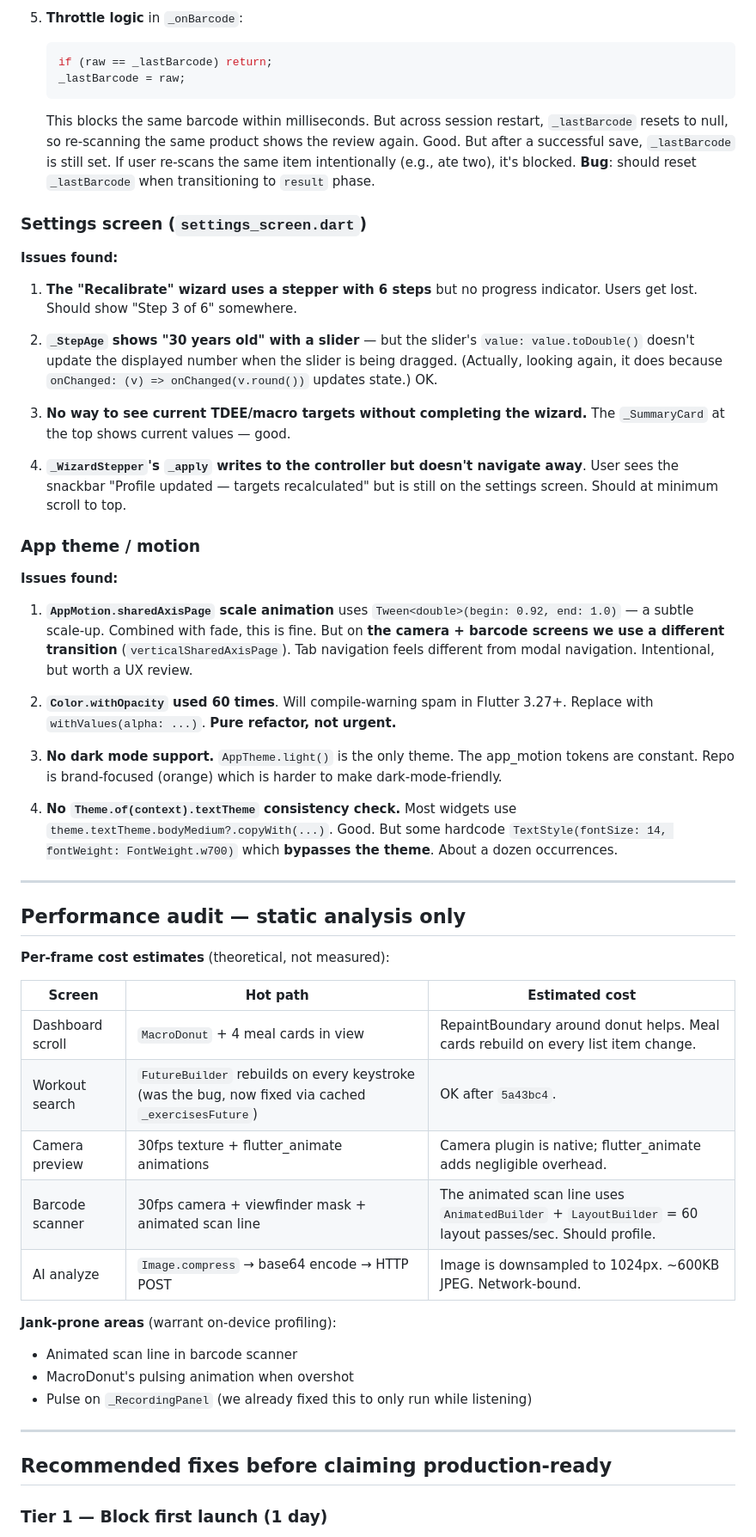
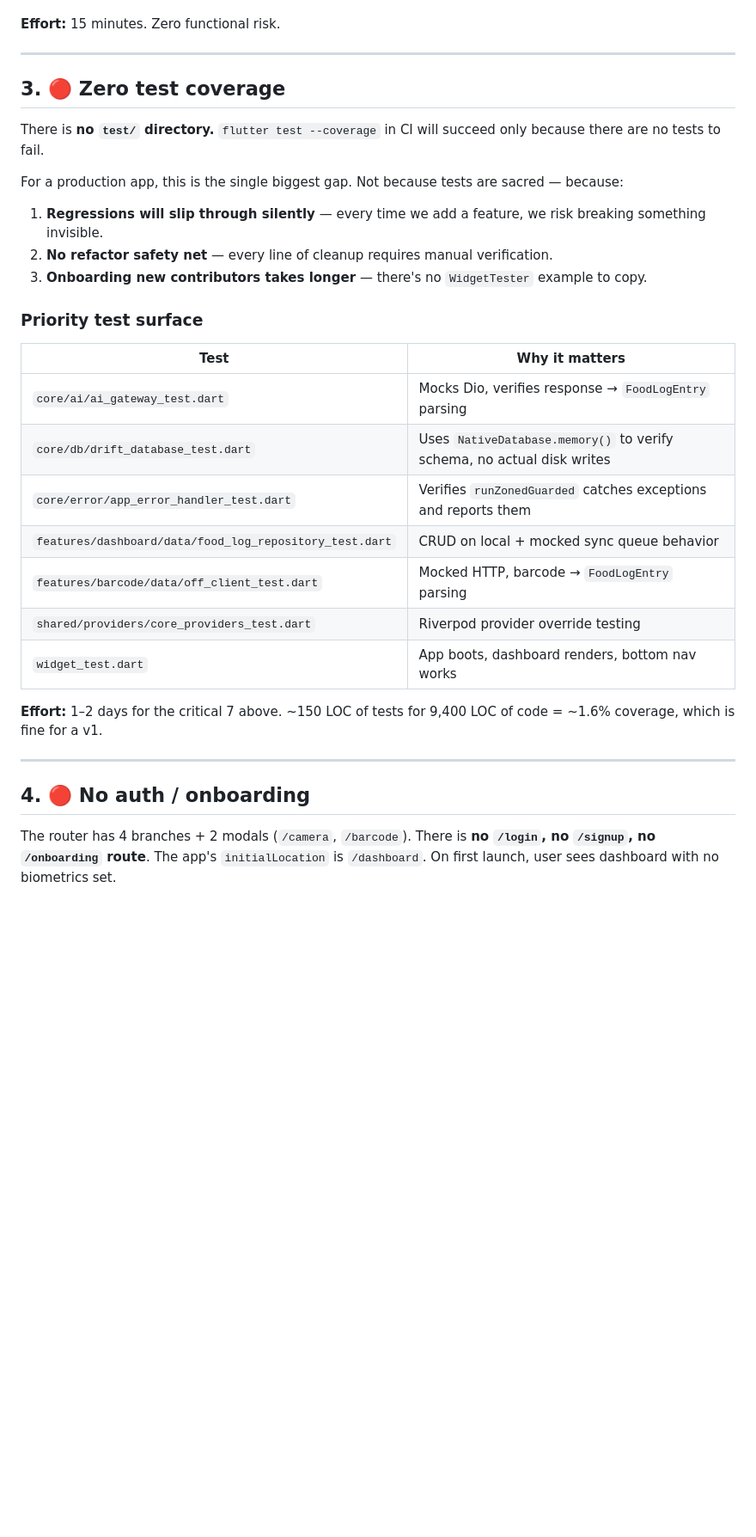
Before and after one commit to albertlaudia/nutritrack, a Markdown page: docs/PRODUCTION_READINESS_AUDIT.md, the part around one of its changes. Shown at 86% size. Drawn GitHub-style; blank space fills up the shorter version.

````diff
--- a/docs/PRODUCTION_READINESS_AUDIT.md
+++ b/docs/PRODUCTION_READINESS_AUDIT.md
@@ -171,56 +102,34 @@
-5. **Throttle logic** in `_onBarcode`:
-   ```dart
-   if (raw == _lastBarcode) return;
-   _lastBarcode = raw;
-   ```
-   This blocks the same barcode within milliseconds. But across session restart, `_lastBarcode` resets to null, so re-scanning the same product shows the review again. Good. But after a successful save, `_lastBarcode` is still set. If user re-scans the same item intentionally (e.g., ate two), it's blocked. **Bug**: should reset `_lastBarcode` when transitioning to `result` phase.
-
-### Settings screen (`settings_screen.dart`)
-
-**Issues found:**
-
-1. **The "Recalibrate" wizard uses a stepper with 6 steps** but no progress indicator. Users get lost. Should show "Step 3 of 6" somewhere.
-
-2. **`_StepAge` shows "30 years old" with a slider** — but the slider's `value: value.toDouble()` doesn't update the displayed number when the slider is being dragged. (Actually, looking again, it does because `onChanged: (v) => onChanged(v.round())` updates state.) OK.
-
-3. **No way to see current TDEE/macro targets without completing the wizard.** The `_SummaryCard` at the top shows current values — good.
-
-4. **`_WizardStepper`'s `_apply` writes to the controller but doesn't navigate away**. User sees the snackbar "Profile updated — targets recalculated" but is still on the settings screen. Should at minimum scroll to top.
-
-### App theme / motion
-
-**Issues found:**
-
-1. **`AppMotion.sharedAxisPage` scale animation** uses `Tween<double>(begin: 0.92, end: 1.0)` — a subtle scale-up. Combined with fade, this is fine. But on **the camera + barcode screens we use a different transition** (`verticalSharedAxisPage`). Tab navigation feels different from modal navigation. Intentional, but worth a UX review.
-
-2. **`Color.withOpacity` used 60 times**. Will compile-warning spam in Flutter 3.27+. Replace with `withValues(alpha: ...)`. **Pure refactor, not urgent.**
-
-3. **No dark mode support.** `AppTheme.light()` is the only theme. The app_motion tokens are constant. Repo is brand-focused (orange) which is harder to make dark-mode-friendly.
-
-4. **No `Theme.of(context).textTheme` consistency check.** Most widgets use `theme.textTheme.bodyMedium?.copyWith(...)`. Good. But some hardcode `TextStyle(fontSize: 14, fontWeight: FontWeight.w700)` which **bypasses the theme**. About a dozen occurrences.
+**Effort:** 15 minutes. Zero functional risk.
 
 ---
 
-## Performance audit — static analysis only
+## 3. 🔴 Zero test coverage
 
-**Per-frame cost estimates** (theoretical, not measured):
+There is **no `test/` directory.** `flutter test --coverage` in CI will succeed only because there are no tests to fail.
 
-| Screen | Hot path | Estimated cost |
-|---|---|---|
-| Dashboard scroll | `MacroDonut` + 4 meal cards in view | RepaintBoundary around donut helps. Meal cards rebuild on every list item change. |
-| Workout search | `FutureBuilder` rebuilds on every keystroke (was the bug, now fixed via cached `_exercisesFuture`) | OK after `5a43bc4`. |
-| Camera preview | 30fps texture + flutter_animate animations | Camera plugin is native; flutter_animate adds negligible overhead. |
-| Barcode scanner | 30fps camera + viewfinder mask + animated scan line | The animated scan line uses `AnimatedBuilder` + `LayoutBuilder` = 60 layout passes/sec. Should profile. |
-| AI analyze | `Image.compress` → base64 encode → HTTP POST | Image is downsampled to 1024px. ~600KB JPEG. Network-bound. |
+For a production app, this is the single biggest gap. Not because tests are sacred — because:
 
-**Jank-prone areas** (warrant on-device profiling):
-- Animated scan line in barcode scanner
-- MacroDonut's pulsing animation when overshot
-- Pulse on `_RecordingPanel` (we already fixed this to only run while listening)
+1. **Regressions will slip through silently** — every time we add a feature, we risk breaking something invisible.
+2. **No refactor safety net** — every line of cleanup requires manual verification.
+3. **Onboarding new contributors takes longer** — there's no `WidgetTester` example to copy.
+
+### Priority test surface
+
+| Test | Why it matters |
+|---|---|
+| `core/ai/ai_gateway_test.dart` | Mocks Dio, verifies response → `FoodLogEntry` parsing |
+| `core/db/drift_database_test.dart` | Uses `NativeDatabase.memory()` to verify schema, no actual disk writes |
+| `core/error/app_error_handler_test.dart` | Verifies `runZonedGuarded` catches exceptions and reports them |
+| `features/dashboard/data/food_log_repository_test.dart` | CRUD on local + mocked sync queue behavior |
+| `features/barcode/data/off_client_test.dart` | Mocked HTTP, barcode → `FoodLogEntry` parsing |
+| `shared/providers/core_providers_test.dart` | Riverpod provider override testing |
+| `widget_test.dart` | App boots, dashboard renders, bottom nav works |
+
+**Effort:** 1–2 days for the critical 7 above. ~150 LOC of tests for 9,400 LOC of code = ~1.6% coverage, which is fine for a v1.
 
 ---
 
-## Recommended fixes before claiming production-ready
+## 4. 🔴 No auth / onboarding
 
-### Tier 1 — Block first launch (1 day)
+The router has 4 branches + 2 modals (`/camera`, `/barcode`). There is **no `/login`, no `/signup`, no `/onboarding` route**. The app's `initialLocation` is `/dashboard`. On first launch, user sees dashboard with no biometrics set.
 
````
Also changed, not shown: other parts of docs/PRODUCTION_READINESS_AUDIT.md (+287 -173 lines).
